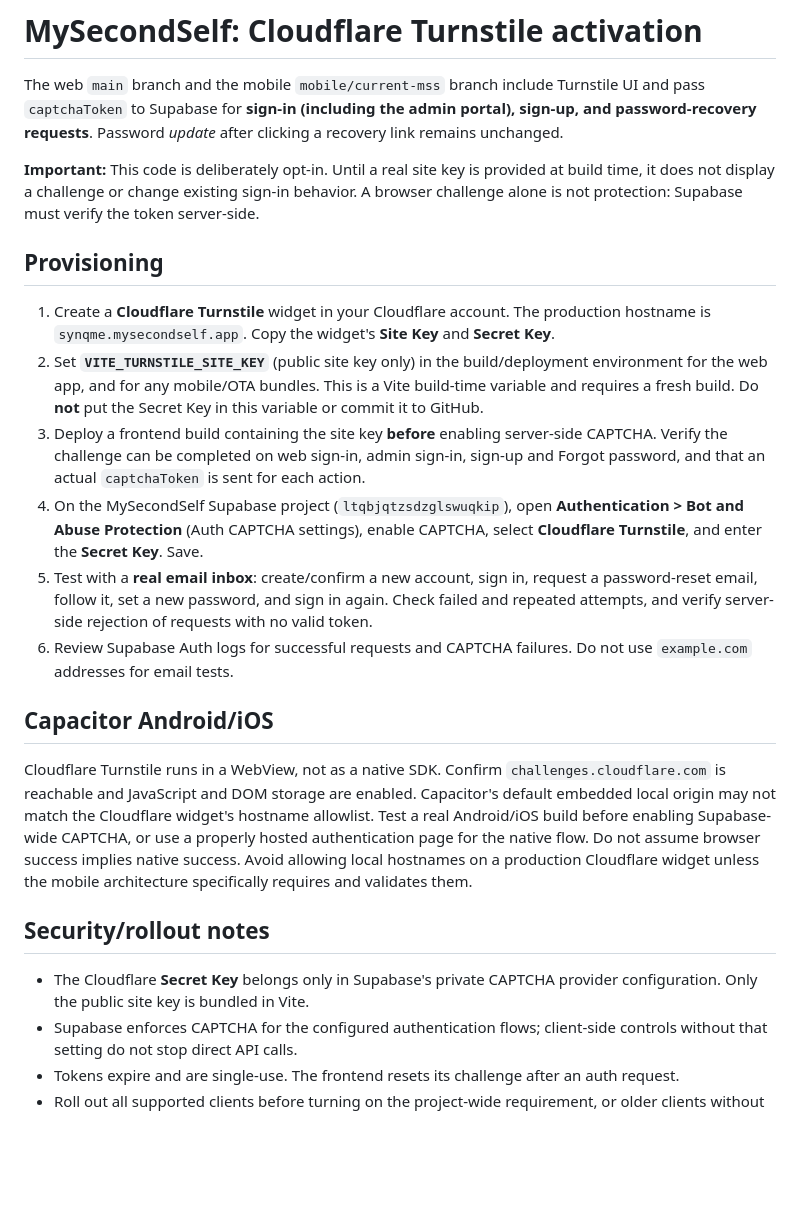
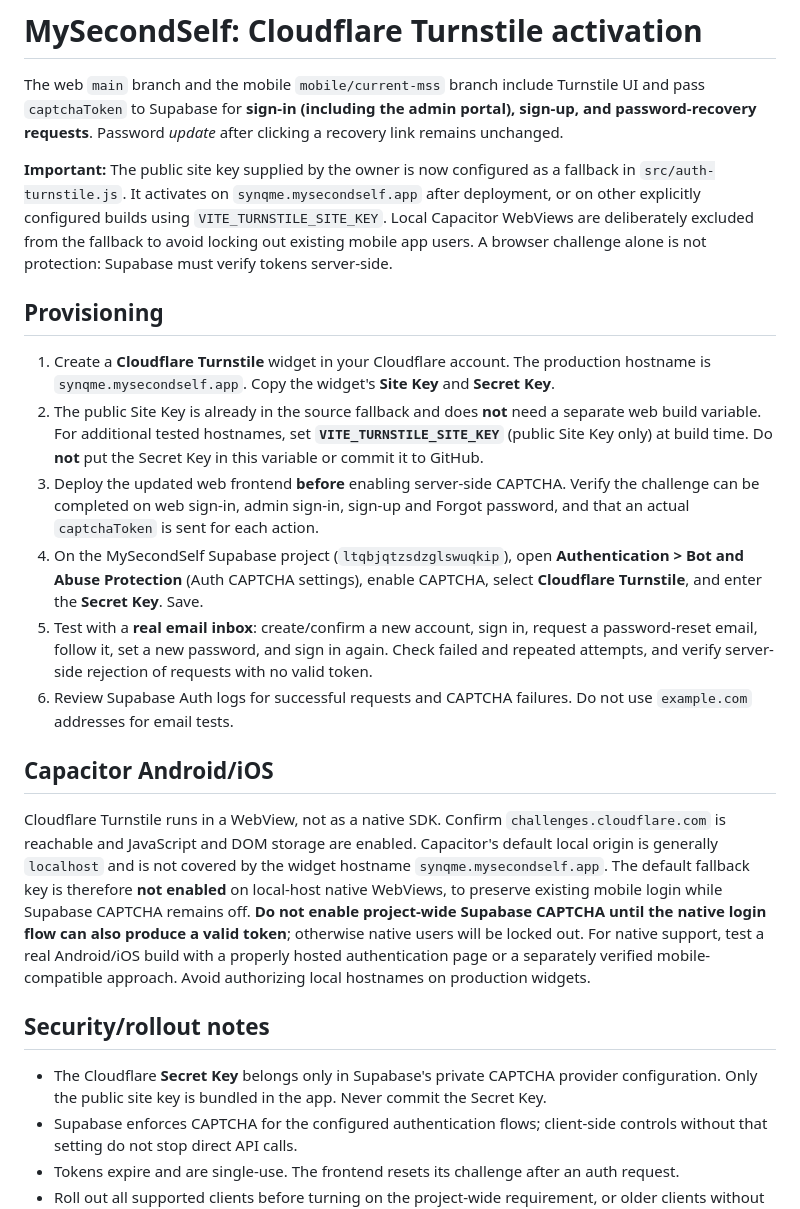
Before and after one commit to simonfrancis3000-source/mss, a Markdown page: docs/turnstile-setup.md, the part around the change. Rendered like a GitHub page; blank space fills up the shorter version.

Commit message:
Document public Turnstile key and safe native rollout

```diff
--- a/docs/turnstile-setup.md
+++ b/docs/turnstile-setup.md
@@ -2,24 +2,24 @@
 
 The web `main` branch and the mobile `mobile/current-mss` branch include Turnstile UI and pass `captchaToken` to Supabase for **sign-in (including the admin portal), sign-up, and password-recovery requests**. Password *update* after clicking a recovery link remains unchanged.
 
-**Important:** This code is deliberately opt-in. Until a real site key is provided at build time, it does not display a challenge or change existing sign-in behavior. A browser challenge alone is not protection: Supabase must verify the token server-side.
+**Important:** The public site key supplied by the owner is now configured as a fallback in `src/auth-turnstile.js`. It activates on `synqme.mysecondself.app` after deployment, or on other explicitly configured builds using `VITE_TURNSTILE_SITE_KEY`. Local Capacitor WebViews are deliberately excluded from the fallback to avoid locking out existing mobile app users. A browser challenge alone is not protection: Supabase must verify tokens server-side.
 
 ## Provisioning
 
 1. Create a **Cloudflare Turnstile** widget in your Cloudflare account. The production hostname is `synqme.mysecondself.app`. Copy the widget's **Site Key** and **Secret Key**.
-2. Set **`VITE_TURNSTILE_SITE_KEY`** (public site key only) in the build/deployment environment for the web app, and for any mobile/OTA bundles. This is a Vite build-time variable and requires a fresh build. Do **not** put the Secret Key in this variable or commit it to GitHub.
-3. Deploy a frontend build containing the site key **before** enabling server-side CAPTCHA. Verify the challenge can be completed on web sign-in, admin sign-in, sign-up and Forgot password, and that an actual `captchaToken` is sent for each action.
+2. The public Site Key is already in the source fallback and does **not** need a separate web build variable. For additional tested hostnames, set **`VITE_TURNSTILE_SITE_KEY`** (public Site Key only) at build time. Do **not** put the Secret Key in this variable or commit it to GitHub.
+3. Deploy the updated web frontend **before** enabling server-side CAPTCHA. Verify the challenge can be completed on web sign-in, admin sign-in, sign-up and Forgot password, and that an actual `captchaToken` is sent for each action.
 4. On the MySecondSelf Supabase project (`ltqbjqtzsdzglswuqkip`), open **Authentication > Bot and Abuse Protection** (Auth CAPTCHA settings), enable CAPTCHA, select **Cloudflare Turnstile**, and enter the **Secret Key**. Save.
 5. Test with a **real email inbox**: create/confirm a new account, sign in, request a password-reset email, follow it, set a new password, and sign in again. Check failed and repeated attempts, and verify server-side rejection of requests with no valid token.
 6. Review Supabase Auth logs for successful requests and CAPTCHA failures. Do not use `example.com` addresses for email tests.
 
 ## Capacitor Android/iOS
 
-Cloudflare Turnstile runs in a WebView, not as a native SDK. Confirm `challenges.cloudflare.com` is reachable and JavaScript and DOM storage are enabled. Capacitor's default embedded local origin may not match the Cloudflare widget's hostname allowlist. Test a real Android/iOS build before enabling Supabase-wide CAPTCHA, or use a properly hosted authentication page for the native flow. Do not assume browser success implies native success. Avoid allowing local hostnames on a production Cloudflare widget unless the mobile architecture specifically requires and validates them.
+Cloudflare Turnstile runs in a WebView, not as a native SDK. Confirm `challenges.cloudflare.com` is reachable and JavaScript and DOM storage are enabled. Capacitor's default local origin is generally `localhost` and is not covered by the widget hostname `synqme.mysecondself.app`. The default fallback key is therefore **not enabled** on local-host native WebViews, to preserve existing mobile login while Supabase CAPTCHA remains off. **Do not enable project-wide Supabase CAPTCHA until the native login flow can also produce a valid token**; otherwise native users will be locked out. For native support, test a real Android/iOS build with a properly hosted authentication page or a separately verified mobile-compatible approach. Avoid authorizing local hostnames on production widgets.
 
 ## Security/rollout notes
 
-- The Cloudflare **Secret Key** belongs only in Supabase's private CAPTCHA provider configuration. Only the public site key is bundled in Vite.
+- The Cloudflare **Secret Key** belongs only in Supabase's private CAPTCHA provider configuration. Only the public site key is bundled in the app. Never commit the Secret Key.
 - Supabase enforces CAPTCHA for the configured authentication flows; client-side controls without that setting do not stop direct API calls.
 - Tokens expire and are single-use. The frontend resets its challenge after an auth request.
 - Roll out all supported clients before turning on the project-wide requirement, or older clients without token support can be locked out.
```
